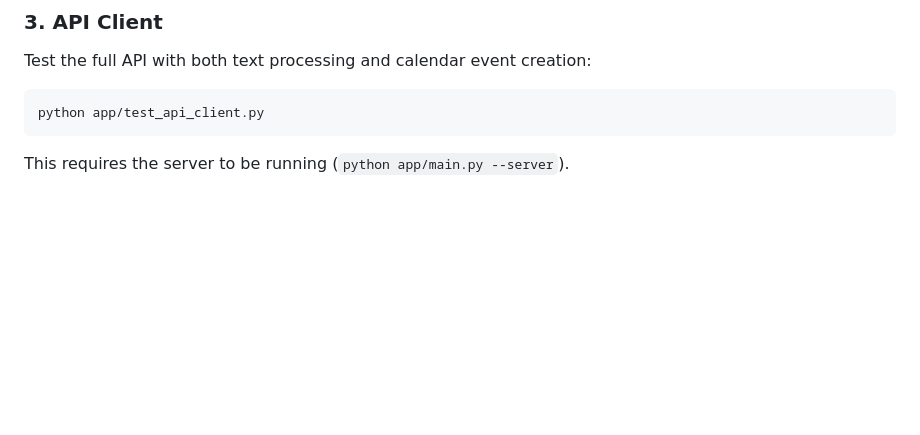
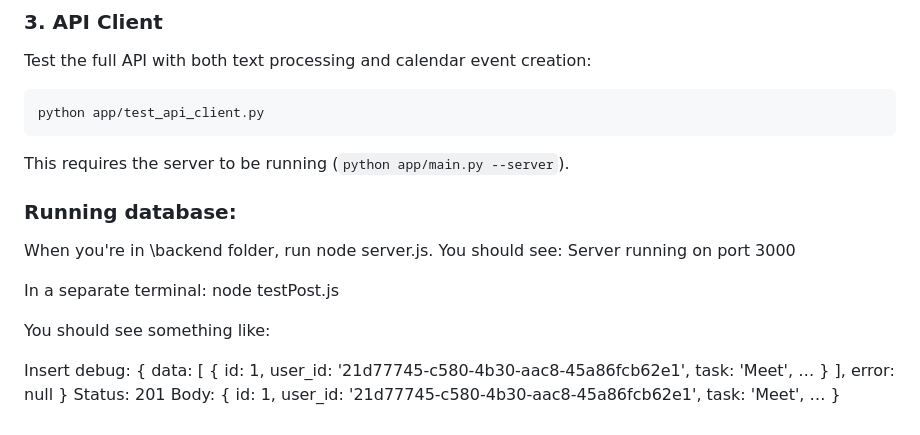
Before and after one commit to CS222-UIUC/team-28-project, a Markdown page: README.md, the part around the change. GitHub-like rendering; blank space fills up the shorter version.

````diff
--- a/README.md
+++ b/README.md
@@ -180,3 +180,17 @@ Test the full API with both text processing and calendar event creation:
 python app/test_api_client.py
 ```
 This requires the server to be running (`python app/main.py --server`).
+
+### Running database:
+
+When you're in \backend folder, run node server.js. You should see:
+Server running on port 3000
+
+In a separate terminal:
+node testPost.js
+
+You should see something like:
+
+Insert debug: { data: [ { id: 1, user_id: '21d77745-c580-4b30-aac8-45a86fcb62e1', task: 'Meet', … } ], error: null }
+Status: 201
+Body: { id: 1, user_id: '21d77745-c580-4b30-aac8-45a86fcb62e1', task: 'Meet', … }
````
